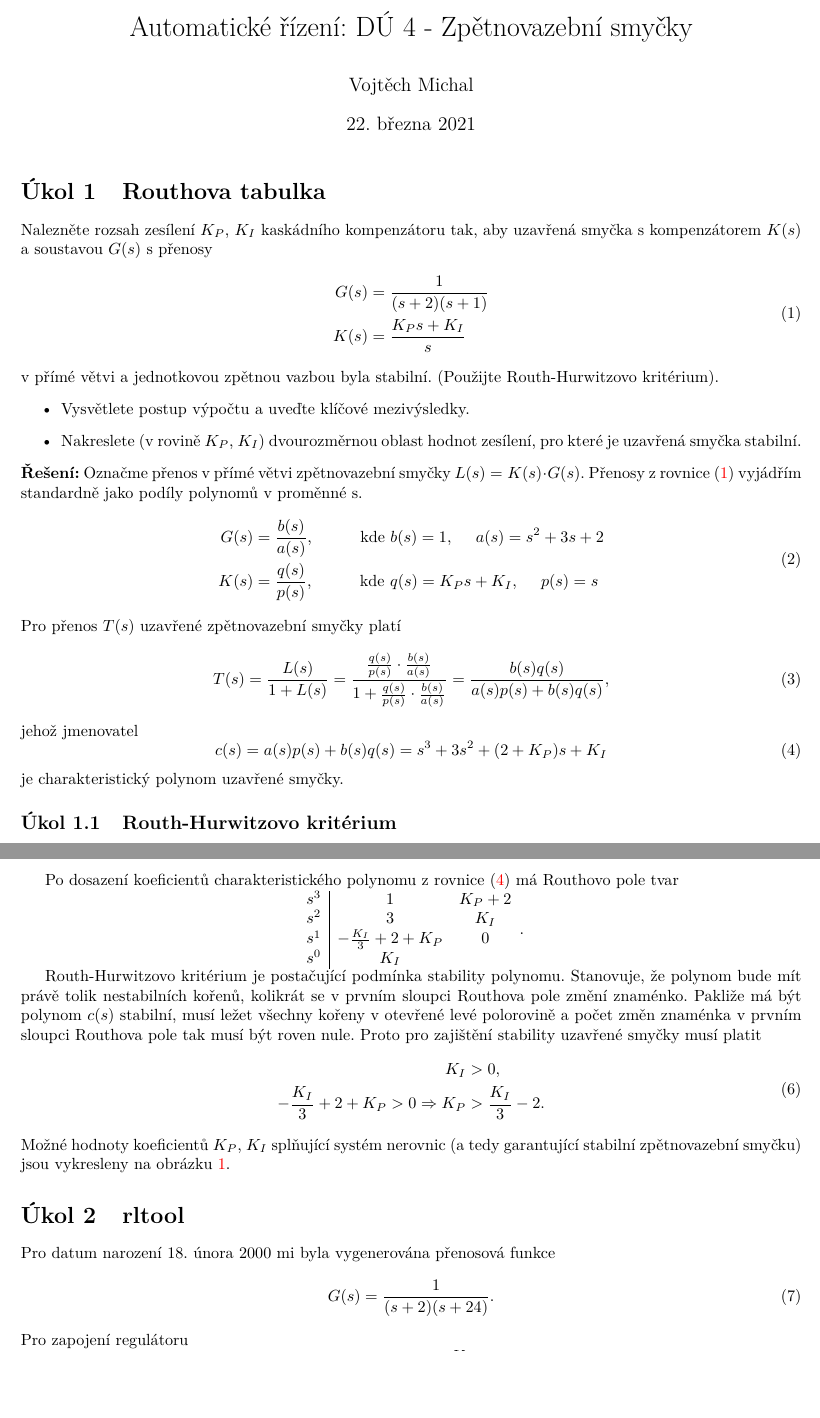
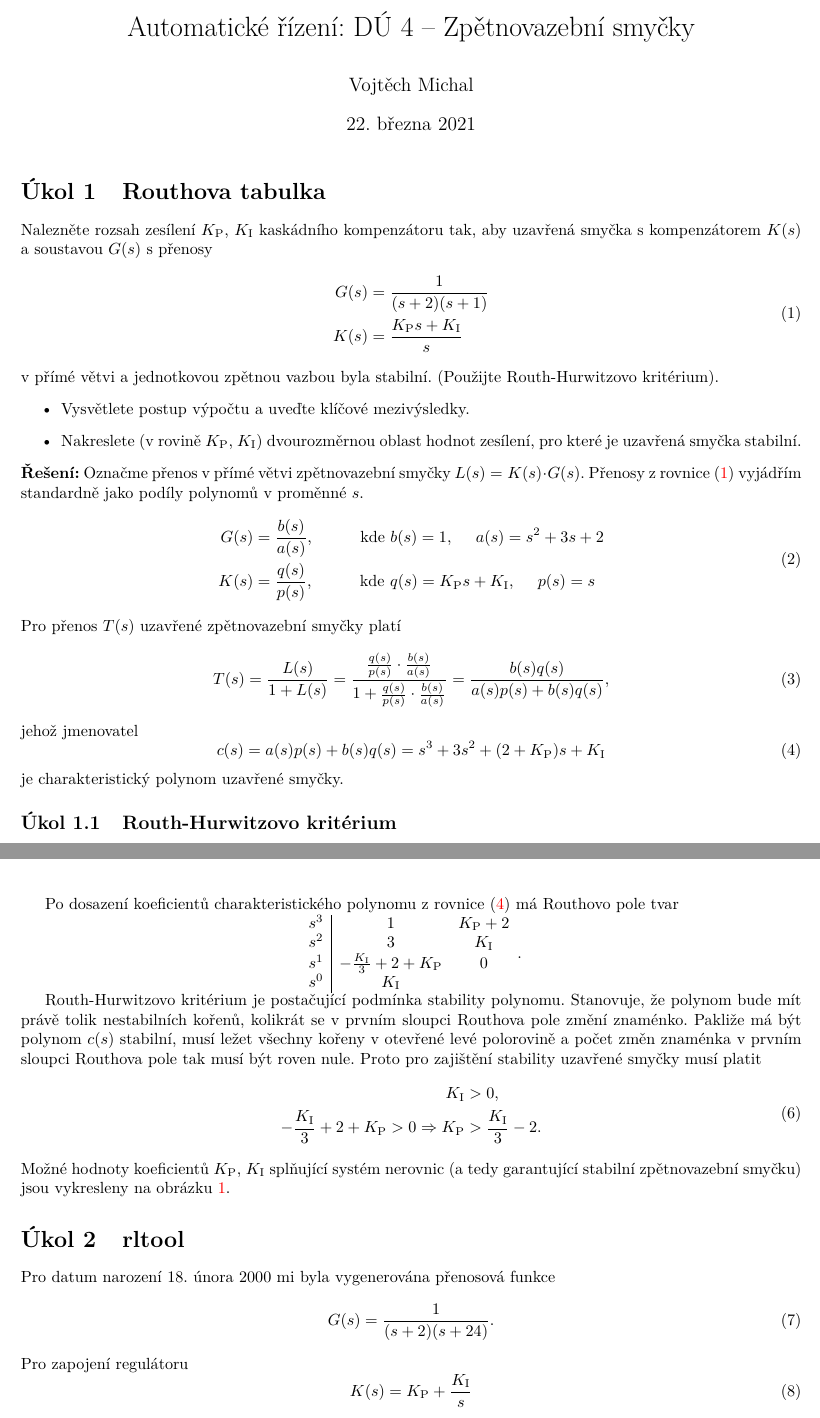
Before and after one commit to vmichal/ARI, a LaTeX problem sheet (homework/root-locus/ARI_HW4_michavo3.tex): two parts of pages 1 and 2 of 4, joined at a grey line, cut so that both start at the same text, the shorter picture padded with empty space. Compiled offline with pdfLaTeX.

Commit message:
Last updates of HW4

```diff
--- a/homework/root-locus/ARI_HW4_michavo3.tex
+++ b/homework/root-locus/ARI_HW4_michavo3.tex
@@ -61,7 +61,7 @@ pdfpagemode=UseNone,backref=false,colorlinks=true] {hyperref}
 \fancyhf[FLE,FRO]{\thepage}
 
 % údaje o autorovi
-\title{Automatické řízení: DÚ 4 - Zpětnovazební smyčky}
+\title{Automatické řízení: DÚ 4 -- Zpětnovazební smyčky}
 \author{Vojtěch Michal}
 \date{\today}
 
@@ -70,27 +70,27 @@ pdfpagemode=UseNone,backref=false,colorlinks=true] {hyperref}
 \maketitle
 
 \section{Routhova tabulka}
-Nalezněte rozsah zesílení $K_P$, $K_I$ kaskádního kompenzátoru tak, aby uzavřená smyčka s kompenzátorem $K(s)$ a soustavou $G(s)$
+Nalezněte rozsah zesílení $K_\text{P}$, $K_\text{I}$ kaskádního kompenzátoru tak, aby uzavřená smyčka s kompenzátorem $K(s)$ a soustavou $G(s)$
 s přenosy
 \begin{equation}
 	\begin{split}
 		\label{eq:zadani}
 		G(s) &= \frac{1}{(s+2)(s+1)} \\
-		K(s) &= \frac{K_P s + K_I}{s}
+		K(s) &= \frac{K_\text{P} s + K_\text{I}}{s}
 	\end{split}
 \end{equation}
 v přímé větvi a jednotkovou zpětnou vazbou byla stabilní. (Použijte Routh-Hurwitzovo kritérium).
 \begin{itemize}
 	\item Vysvětlete postup výpočtu a uveďte klíčové mezivýsledky.
-	\item Nakreslete (v rovině $K_P$, $K_I$) dvourozměrnou oblast hodnot zesílení, pro které je uzavřená smyčka stabilní.
+	\item Nakreslete (v rovině $K_\text{P}$, $K_\text{I}$) dvourozměrnou oblast hodnot zesílení, pro které je uzavřená smyčka stabilní.
 \end{itemize}
 \textbf{Řešení:}
 Označme přenos v přímé větvi zpětnovazební smyčky $L(s) = K(s) \cdot G(s)$. Přenosy z rovnice \eqref{eq:zadani}
-vyjádřím standardně jako podíly polynomů v proměnné s.
+vyjádřím standardně jako podíly polynomů v proměnné $s$.
 \begin{equation}
 	\begin{split}
 		G(s) &= \frac{b(s)}{a(s)} \text{, ~~~~~~~ kde} ~ b(s) = 1,~~~~ a(s) = s^2 + 3s + 2 \\
-		K(s) &= \frac{q(s)}{p(s)} \text{, ~~~~~~~ kde} ~ q(s) = K_P s + K_I,~~~~ p(s) = s
+		K(s) &= \frac{q(s)}{p(s)} \text{, ~~~~~~~ kde} ~ q(s) = K_\text{P} s + K_\text{I},~~~~ p(s) = s
 	\end{split}
 \end{equation}
 Pro přenos $T(s)$ uzavřené zpětnovazební smyčky platí
@@ -100,7 +100,7 @@ Pro přenos $T(s)$ uzavřené zpětnovazební smyčky platí
 \end{equation}
 jehož jmenovatel
 \begin{equation}
-	c(s) = a(s)p(s) + b(s)q(s) = s^3 + 3s^2 + (2+ K_P)s + K_I
+	c(s) = a(s)p(s) + b(s)q(s) = s^3 + 3s^2 + (2+ K_\text{P})s + K_\text{I}
 	\label{eq:char_polynom}
 \end{equation}
 je charakteristický polynom uzavřené smyčky.
@@ -137,10 +137,10 @@ Po dosazení koeficientů charakteristického polynomu z rovnice \eqref{eq:char_
 \begin{centering}
 	$\begin{array}{c|cc}
 		\centering
-		s^3 & 1 & K_P + 2 \\
-		s^2 & 3 & K_I \\
-		s^1 & -\frac{K_I}{3} + 2 + K_P & 0 \\
-		s^0 & K_I &  \\
+		s^3 & 1 & K_\text{P} + 2 \\
+		s^2 & 3 & K_\text{I} \\
+		s^1 & -\frac{K_\text{I}}{3} + 2 + K_\text{P} & 0 \\
+		s^0 & K_\text{I} &  \\
 	\end{array}$. \\
 \end{centering}
 
@@ -149,11 +149,11 @@ Routhova pole změní znaménko. Pakliže má být polynom $c(s)$ stabilní, mus
 Routhova pole tak musí být roven nule. Proto pro zajištění stability uzavřené smyčky musí platit
 \begin{equation}
 	\begin{split}
-		K_I &> 0, \\
-		-\frac{K_I}{3} + 2 + K_P > 0 \Rightarrow K_P &> \frac{K_I}{3} - 2.
+		K_\text{I} &> 0, \\
+		-\frac{K_\text{I}}{3} + 2 + K_\text{P} > 0 \Rightarrow K_\text{P} &> \frac{K_\text{I}}{3} - 2.
 	\end{split}
 \end{equation}
-Možné hodnoty koeficientů $K_P$, $K_I$ splňující systém nerovnic (a tedy garantující stabilní zpětnovazební smyčku) jsou vykresleny na obrázku \ref{fig:mozne_hodnoty}.
+Možné hodnoty koeficientů $K_\text{P}$, $K_\text{I}$ splňující systém nerovnic (a tedy garantující stabilní zpětnovazební smyčku) jsou vykresleny na obrázku \ref{fig:mozne_hodnoty}.
 
 \begin{figure}
 	\centering
```
Also changed, not shown: notes/matlab-prikazy.txt (+2 -0 lines), homework/root-locus/ARI_HW4_michavo3.tex (14 more changed lines).
